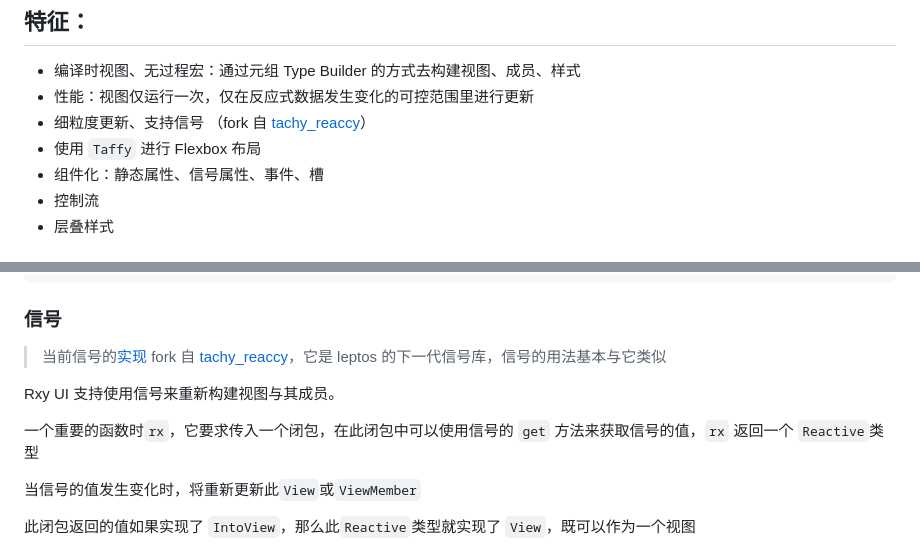
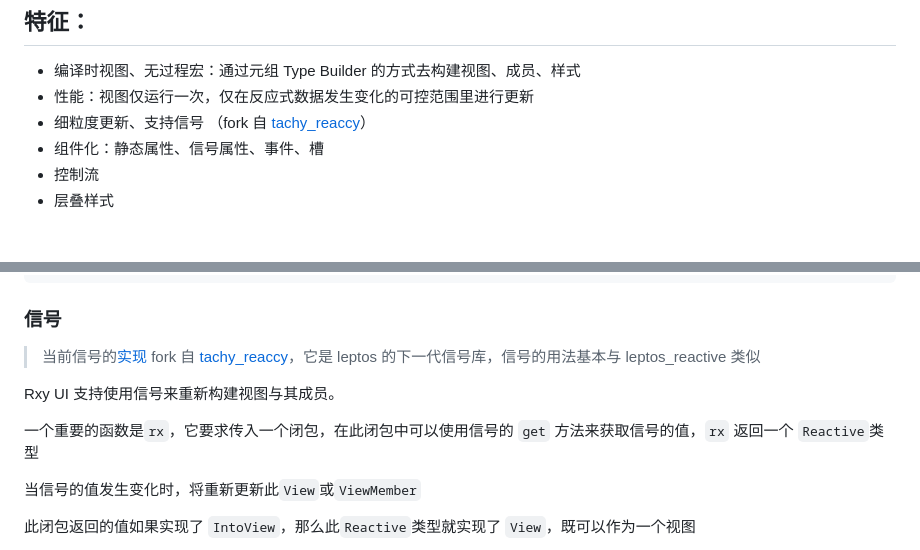
Before and after one commit to ycysdf/rxy_ui, a Markdown page: README.md, 2 parts joined by grey strips. Drawn GitHub-style.

Commit message:
docs: Update README.md

```diff
--- a/README.md
+++ b/README.md
@@ -9,7 +9,6 @@
 - 编译时视图、无过程宏：通过元组 Type Builder 的方式去构建视图、成员、样式
 - 性能：视图仅运行一次，仅在反应式数据发生变化的可控范围里进行更新
 - 细粒度更新、支持信号 （fork 自 [tachy_reaccy](https://github.com/gbj/tachys/tree/main/tachy_reaccy)）
-- 使用 `Taffy` 进行 Flexbox 布局
 - 组件化：静态属性、信号属性、事件、槽
 - 控制流
 - 层叠样式
@@ -368,11 +367,11 @@ fn signal_example()-> impl IntoView<BevyRenderer> {
 
 ### 信号
 
-> 当前信号的[实现](https://github.com/ycysdf/xy_reactive) fork 自 [tachy_reaccy](https://github.com/gbj/tachys/tree/main/tachy_reaccy)，它是 leptos 的下一代信号库，信号的用法基本与它类似
+> 当前信号的[实现](https://github.com/ycysdf/xy_reactive) fork 自 [tachy_reaccy](https://github.com/gbj/tachys/tree/main/tachy_reaccy)，它是 leptos 的下一代信号库，信号的用法基本与 leptos_reactive 类似
 
 Rxy UI 支持使用信号来重新构建视图与其成员。
 
-一个重要的函数时`rx`，它要求传入一个闭包，在此闭包中可以使用信号的 `get` 方法来获取信号的值，`rx` 返回一个 `Reactive`类型
+一个重要的函数是`rx`，它要求传入一个闭包，在此闭包中可以使用信号的 `get` 方法来获取信号的值，`rx` 返回一个 `Reactive`类型
 
 当信号的值发生变化时，将重新更新此`View`或`ViewMember`
 
```
Also changed, not shown: other parts of README.md (+1 -1 lines).
